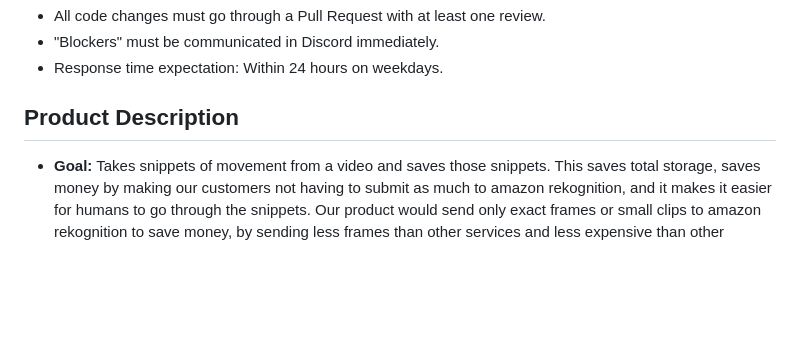
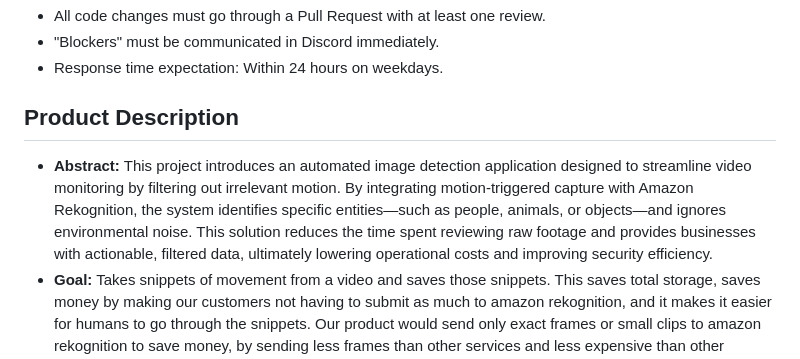
Before and after one commit to 3EEEs/EdgeGuard-Hybrid-Intelligence, a Markdown page: README.md, the part around the change. GitHub-like rendering; blank space fills up the shorter version.

Commit message:
Added the abstract

```diff
--- a/README.md
+++ b/README.md
@@ -26,6 +26,7 @@ Channels: Discord and text groupchat for daily synchronous chat; GitHub Issues f
 
 ## Product Description
 
+* **Abstract:** This project introduces an automated image detection application designed to streamline video monitoring by filtering out irrelevant motion. By integrating motion-triggered capture with Amazon Rekognition, the system identifies specific entities—such as people, animals, or objects—and ignores environmental noise. This solution reduces the time spent reviewing raw footage and provides businesses with actionable, filtered data, ultimately lowering operational costs and improving security efficiency.
 * **Goal:** Takes snippets of movement from a video and saves those snippets. This saves total storage, saves money by making our customers not having to submit as much to amazon rekognition, and it makes it easier for humans to go through the snippets. Our product would send only exact frames or small clips to amazon rekognition to save money, by sending less frames than other services and less expensive than other options.
 * **Current Practice:** Most video surveillance and monitoring systems rely on continuous recording or full video streaming to the cloud, where all footage is stored and analyzed. This approach results in high storage costs, excessive cloud processing fees, and large volumes of irrelevant footage that users must manually review.
 * **Novelty:** Our approach shifts decision-making to the edge by filtering video locally and sending only meaningful motion-based snippets to the cloud. Rather than continuously uploading footage, the system selectively transmits exact frames or short clips for AI analysis, significantly reducing cloud usage and cost while maintaining useful detection accuracy.
```
